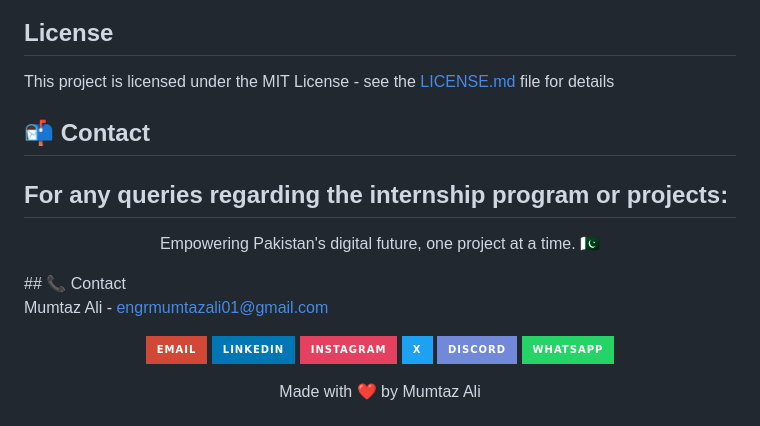
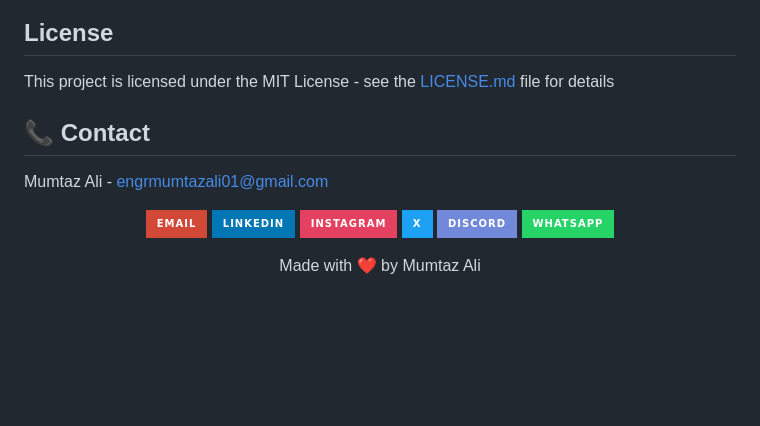
Before and after one commit to engrmumtazali0112/hostel-management-system-ui, a Markdown page: README.md, the part around the change printed below. Drawn GitHub-style; badges without logos; blank space fills up the shorter version.

```diff
--- a/README.md
+++ b/README.md
@@ -80,17 +82,10 @@ hostel-management-system-ui/
 ## License
 
 This project is licensed under the MIT License - see the [LICENSE.md](LICENSE.md) file for details
-## 📬 Contact
 
-For any queries regarding the internship program or projects:
----
-
-<p align="center">Empowering Pakistan's digital future, one project at a time. 🇵🇰</p>
 ## 📞 Contact
 
 Mumtaz Ali - [engrmumtazali01@gmail.com](mailto:engrmumtazali01@gmail.com)
-
-
 
 <p align="center">
   <a href="mailto:engrmumtazali01@gmail.com"><img src="https://img.shields.io/badge/Email-D14836?style=for-the-badge&logo=gmail&logoColor=white"/></a>
```
Also changed, not shown: other parts of README.md (+2 -0 lines).
